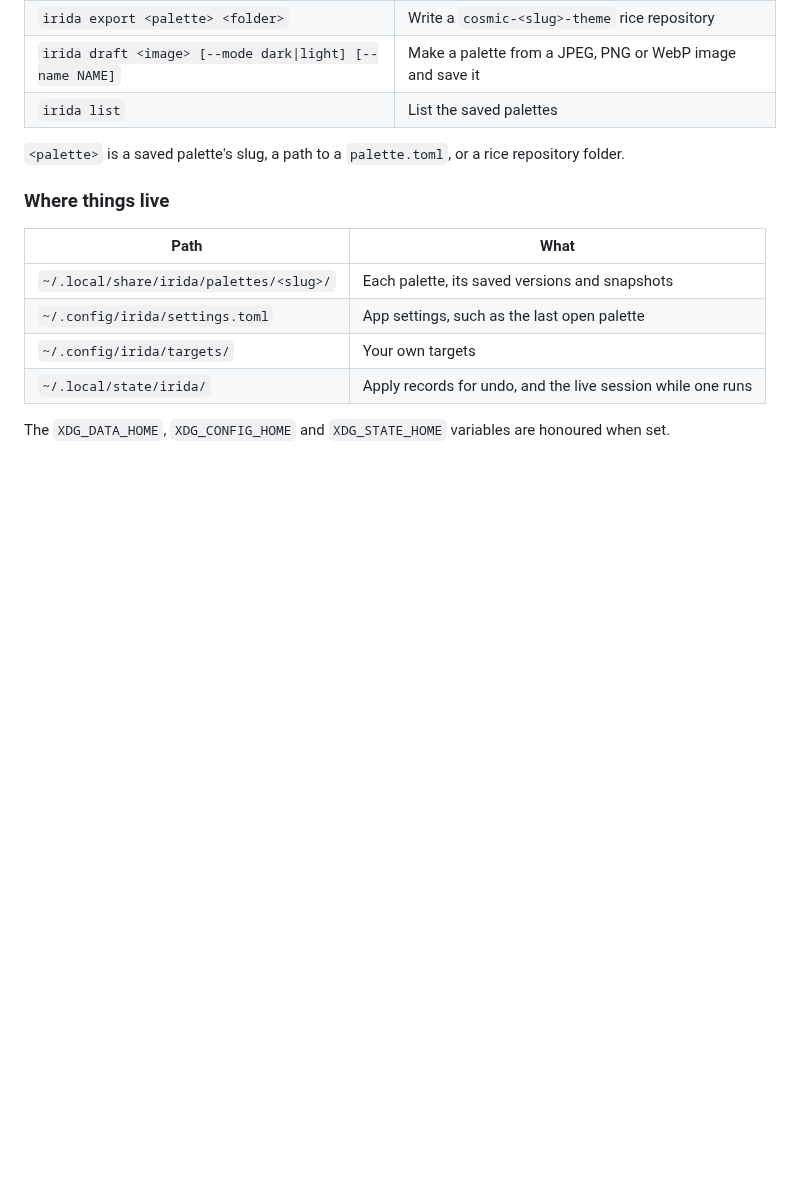
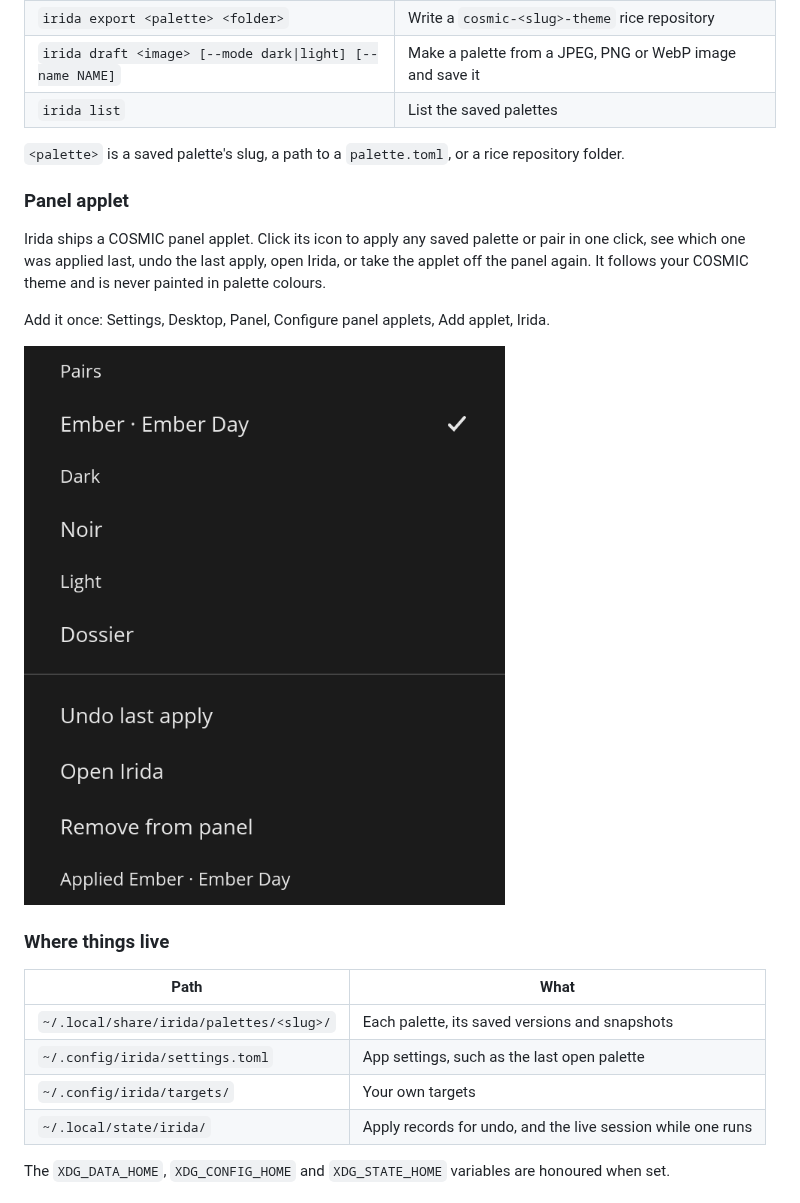
Before and after one commit to atraxsrc/irida, a Markdown page: README.md, the part around the change. Rendered like a GitHub page; pictures changed too: assets/screenshots/applet.png (added); blank space fills up the shorter version.

Commit message:
docs(applet): README section and a headless shot of the popup

```diff
--- a/README.md
+++ b/README.md
@@ -99,6 +99,18 @@ commands below work anywhere.
 `<palette>` is a saved palette's slug, a path to a `palette.toml`, or a rice
 repository folder.
 
+### Panel applet
+
+Irida ships a COSMIC panel applet. Click its icon to apply any saved palette
+or pair in one click, see which one was applied last, undo the last apply,
+open Irida, or take the applet off the panel again. It follows your COSMIC
+theme and is never painted in palette colours.
+
+Add it once: Settings, Desktop, Panel, Configure panel applets, Add applet,
+Irida.
+
+![The applet popup: Pairs, Dark and Light palettes with a tick on the one applied last, then Undo last apply, Open Irida, Close Irida window and Remove from panel](assets/screenshots/applet.png)
+
 ### Where things live
 
 | Path | What |
```
Also changed, not shown: 4 other files.
